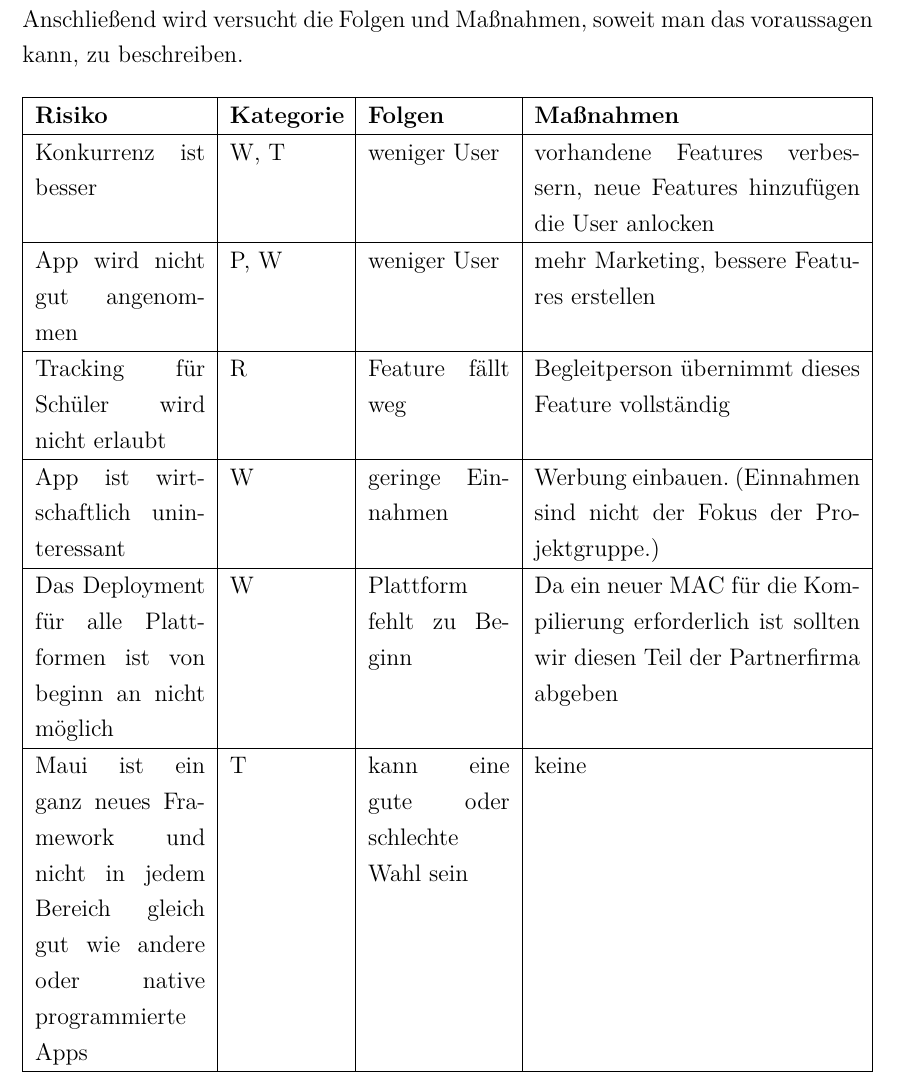
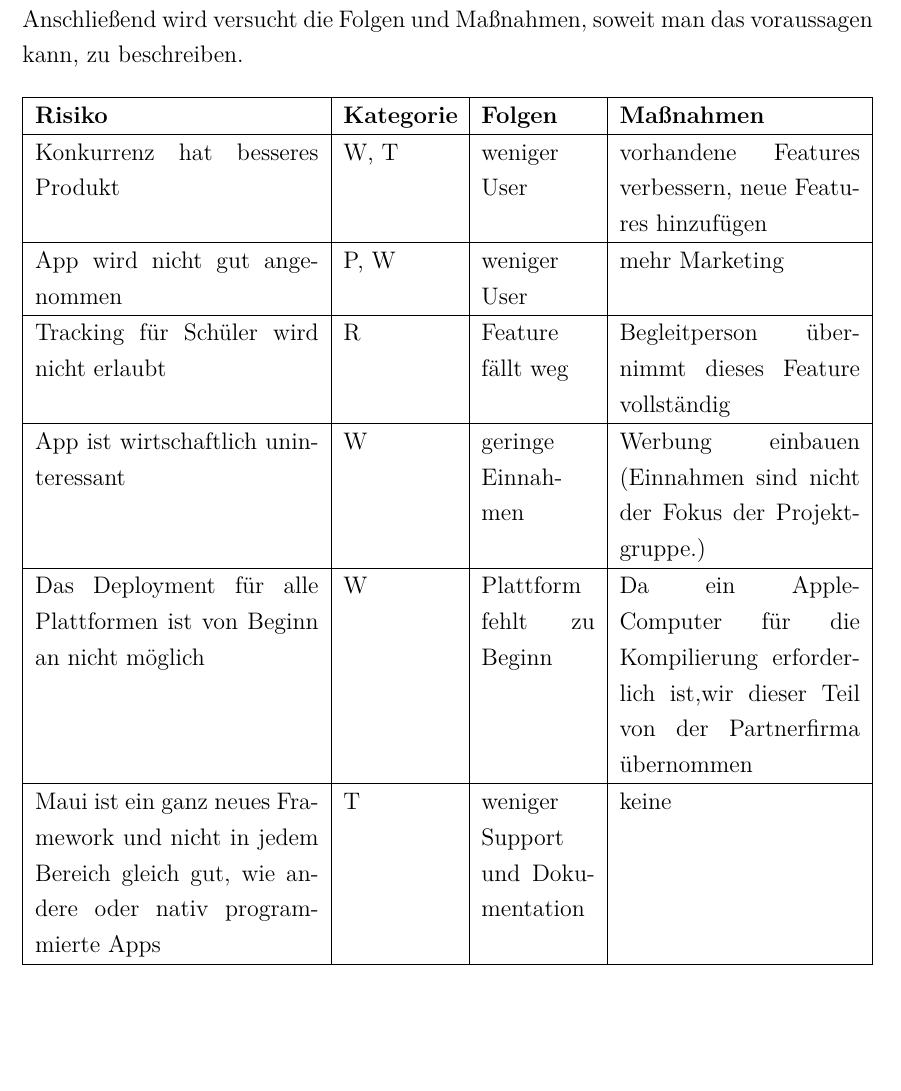
Before and after one commit to Microwonk/Diplomarbeit-Lets-Drive, a LaTeX document (LetsDriveDipl.tex, which reads inputs/inp_content.tex): part of page 23 of 58, cut so that both start at the same text, the shorter picture padded with empty space. Compiled offline with pdfLaTeX.

Commit message:
Verbesserungen

```diff
--- a/inputs/inp_content.tex
+++ b/inputs/inp_content.tex
@@ -163,21 +163,21 @@ Die Entwicklung digitaler Anwendungen, insbesondere mobiler Apps, geht mit vielf
 
 \begin{table}[H]
 	\centering
-	\begin{tabularx}{\textwidth}{|p{3cm}|p{2cm}|p{2.5cm}|X|}
+	\begin{tabularx}{\textwidth}{|p{5cm}|p{2cm}|p{2cm}|X|}
 		\hline
 		\textbf{Risiko} & \textbf{Kategorie} & \textbf{Folgen} & \textbf{Maßnahmen} \\
 		\hline
-		Konkurrenz ist besser & W, T & weniger User & vorhandene Features verbessern, neue Features hinzufügen die User anlocken \\
+		Konkurrenz hat besseres Produkt & W, T & weniger User & vorhandene Features verbessern, neue Features hinzufügen \\
 		\hline
-		App wird nicht gut angenommen & P, W & weniger User & mehr Marketing, bessere Features erstellen \\
+		App wird nicht gut angenommen & P, W & weniger User & mehr Marketing \\
 		\hline
 		Tracking für Schüler wird nicht erlaubt & R & Feature fällt weg & Begleitperson übernimmt dieses Feature vollständig \\
 		\hline
-		App ist wirtschaftlich uninteressant & W & geringe Einnahmen & Werbung einbauen. (Einnahmen sind nicht der Fokus der Projektgruppe.) \\
+		App ist wirtschaftlich uninteressant & W & geringe Einnahmen & Werbung einbauen (Einnahmen sind nicht der Fokus der Projektgruppe.) \\
 		\hline
-		Das Deployment für alle Plattformen ist von beginn an nicht möglich & W & Plattform fehlt zu Beginn & Da ein neuer MAC für die Kompilierung erforderlich ist sollten wir diesen Teil der Partnerfirma abgeben \\
+		Das Deployment für alle Plattformen ist von Beginn an nicht möglich & W & Plattform fehlt zu Beginn & Da ein Apple-Computer für die Kompilierung erforderlich ist,wir dieser Teil von der Partnerfirma übernommen \\
 		\hline
-		Maui ist ein ganz neues Framework und nicht in jedem Bereich gleich gut wie andere oder native programmierte Apps & T & kann eine gute oder schlechte Wahl sein & keine  \\
+		Maui ist ein ganz neues Framework und nicht in jedem Bereich gleich gut, wie andere oder nativ programmierte Apps & T & weniger Support und Dokumentation & keine  \\
 		\hline
 	\end{tabularx}
 	\caption{Identifizierung der Risiken}
```
